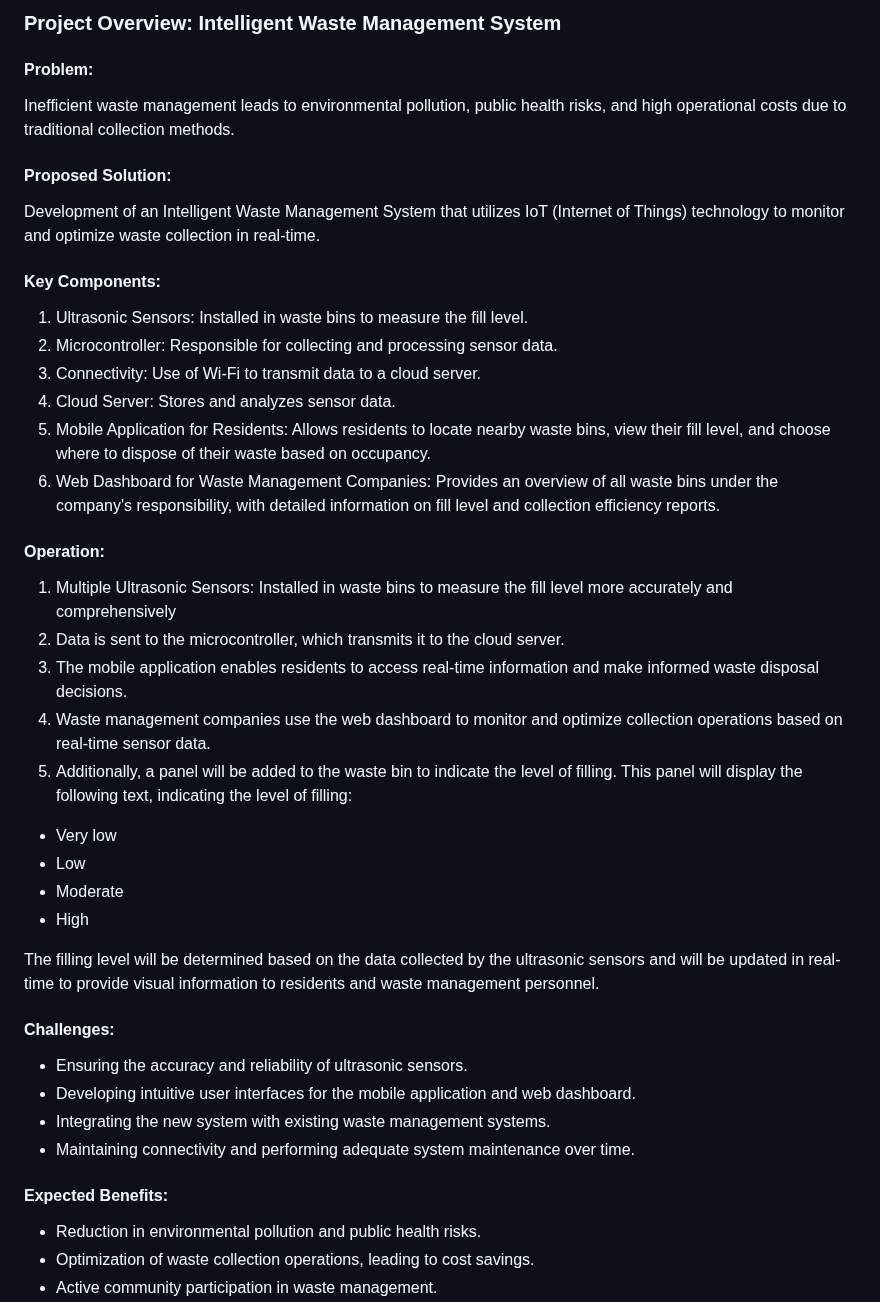
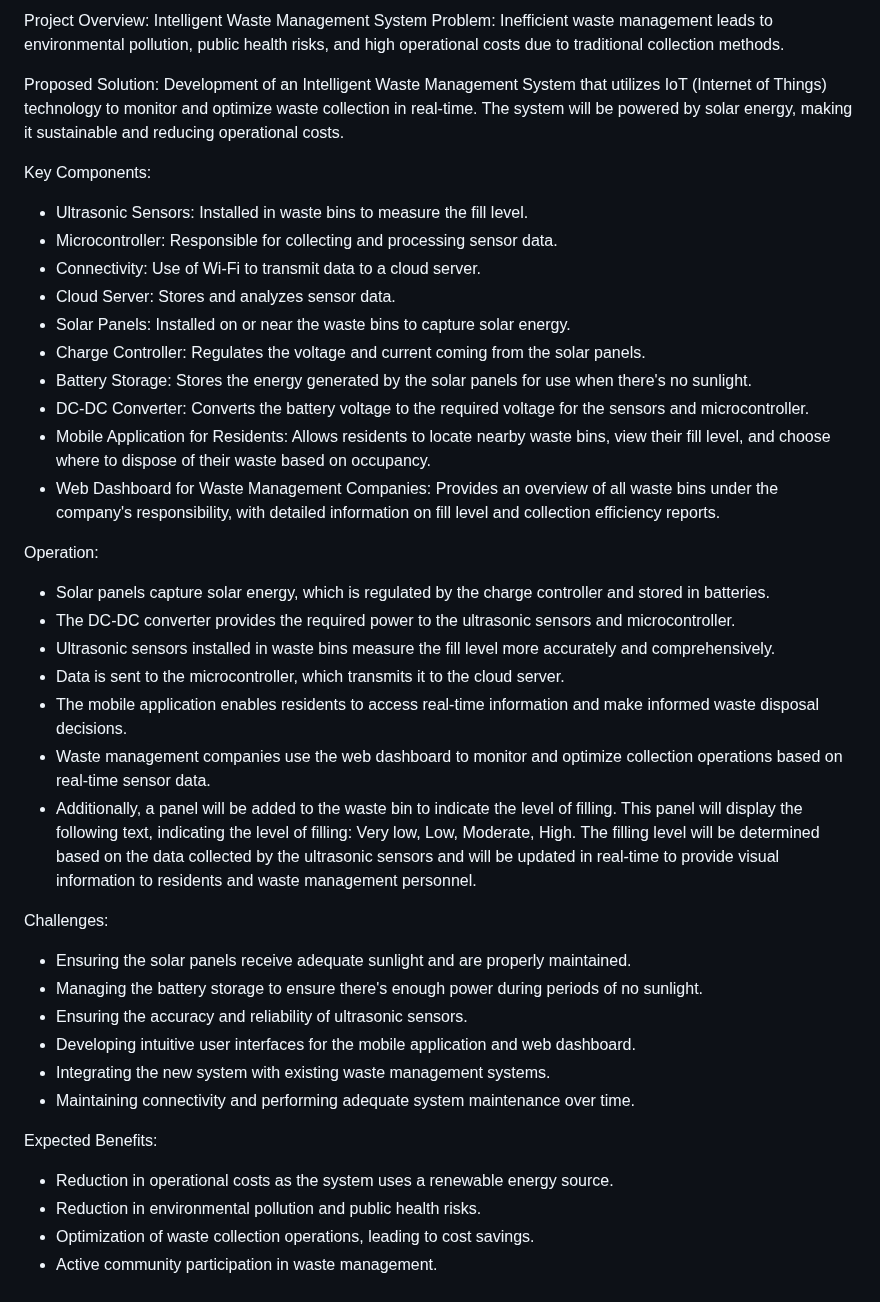
Before and after one commit to jmbmartins/IntelligentWasteManagementSystem, a Markdown page: README.md, the part around the change. Rendered like a GitHub page.

```diff
--- a/README.md
+++ b/README.md
@@ -1,47 +1,42 @@
-### Project Overview: Intelligent Waste Management System
+Project Overview: Intelligent Waste Management System Problem: Inefficient waste management leads to environmental pollution, public health risks, and high operational costs due to traditional collection methods.
 
-#### Problem:
+Proposed Solution: Development of an Intelligent Waste Management System that utilizes IoT (Internet of Things) technology to monitor and optimize waste collection in real-time. The system will be powered by solar energy, making it sustainable and reducing operational costs.
 
-Inefficient waste management leads to environmental pollution, public health risks, and high operational costs due to traditional collection methods.
+Key Components:
 
-#### Proposed Solution:
+-   Ultrasonic Sensors: Installed in waste bins to measure the fill level.
+-   Microcontroller: Responsible for collecting and processing sensor data.
+-   Connectivity: Use of Wi-Fi to transmit data to a cloud server.
+-   Cloud Server: Stores and analyzes sensor data.
+-   Solar Panels: Installed on or near the waste bins to capture solar energy.
+-   Charge Controller: Regulates the voltage and current coming from the solar panels.
+-   Battery Storage: Stores the energy generated by the solar panels for use when there's no sunlight.
+-   DC-DC Converter: Converts the battery voltage to the required voltage for the sensors and microcontroller.
+-   Mobile Application for Residents: Allows residents to locate nearby waste bins, view their fill level, and choose where to dispose of their waste based on occupancy.
+-   Web Dashboard for Waste Management Companies: Provides an overview of all waste bins under the company's responsibility, with detailed information on fill level and collection efficiency reports.
 
-Development of an Intelligent Waste Management System that utilizes IoT (Internet of Things) technology to monitor and optimize waste collection in real-time.
+Operation:
 
-#### Key Components:
+-   Solar panels capture solar energy, which is regulated by the charge controller and stored in batteries.
+-   The DC-DC converter provides the required power to the ultrasonic sensors and microcontroller.
+-   Ultrasonic sensors installed in waste bins measure the fill level more accurately and comprehensively.
+-   Data is sent to the microcontroller, which transmits it to the cloud server.
+-   The mobile application enables residents to access real-time information and make informed waste disposal decisions.
+-   Waste management companies use the web dashboard to monitor and optimize collection operations based on real-time sensor data.
+-   Additionally, a panel will be added to the waste bin to indicate the level of filling. This panel will display the following text, indicating the level of filling: Very low, Low, Moderate, High. The filling level will be determined based on the data collected by the ultrasonic sensors and will be updated in real-time to provide visual information to residents and waste management personnel.
 
-1.  Ultrasonic Sensors: Installed in waste bins to measure the fill level.
-2.  Microcontroller: Responsible for collecting and processing sensor data.
-3.  Connectivity: Use of Wi-Fi to transmit data to a cloud server.
-4.  Cloud Server: Stores and analyzes sensor data.
-5.  Mobile Application for Residents: Allows residents to locate nearby waste bins, view their fill level, and choose where to dispose of their waste based on occupancy.
-6.  Web Dashboard for Waste Management Companies: Provides an overview of all waste bins under the company's responsibility, with detailed information on fill level and collection efficiency reports.
+Challenges:
 
-#### Operation:
-
-1.  Multiple Ultrasonic Sensors: Installed in waste bins to measure the fill level more accurately and comprehensively
-2.  Data is sent to the microcontroller, which transmits it to the cloud server.
-3.  The mobile application enables residents to access real-time information and make informed waste disposal decisions.
-4.  Waste management companies use the web dashboard to monitor and optimize collection operations based on real-time sensor data.
-5.  Additionally, a panel will be added to the waste bin to indicate the level of filling. This panel will display the following text, indicating the level of filling:
-
--   Very low
--   Low
--   Moderate
--   High
-
-The filling level will be determined based on the data collected by the ultrasonic sensors and will be updated in real-time to provide visual information to residents and waste management personnel.
-
-
-#### Challenges:
-
+-   Ensuring the solar panels receive adequate sunlight and are properly maintained.
+-   Managing the battery storage to ensure there's enough power during periods of no sunlight.
 -   Ensuring the accuracy and reliability of ultrasonic sensors.
 -   Developing intuitive user interfaces for the mobile application and web dashboard.
 -   Integrating the new system with existing waste management systems.
 -   Maintaining connectivity and performing adequate system maintenance over time.
 
-#### Expected Benefits:
+Expected Benefits:
 
+-   Reduction in operational costs as the system uses a renewable energy source.
 -   Reduction in environmental pollution and public health risks.
 -   Optimization of waste collection operations, leading to cost savings.
 -   Active community participation in waste management.
```
